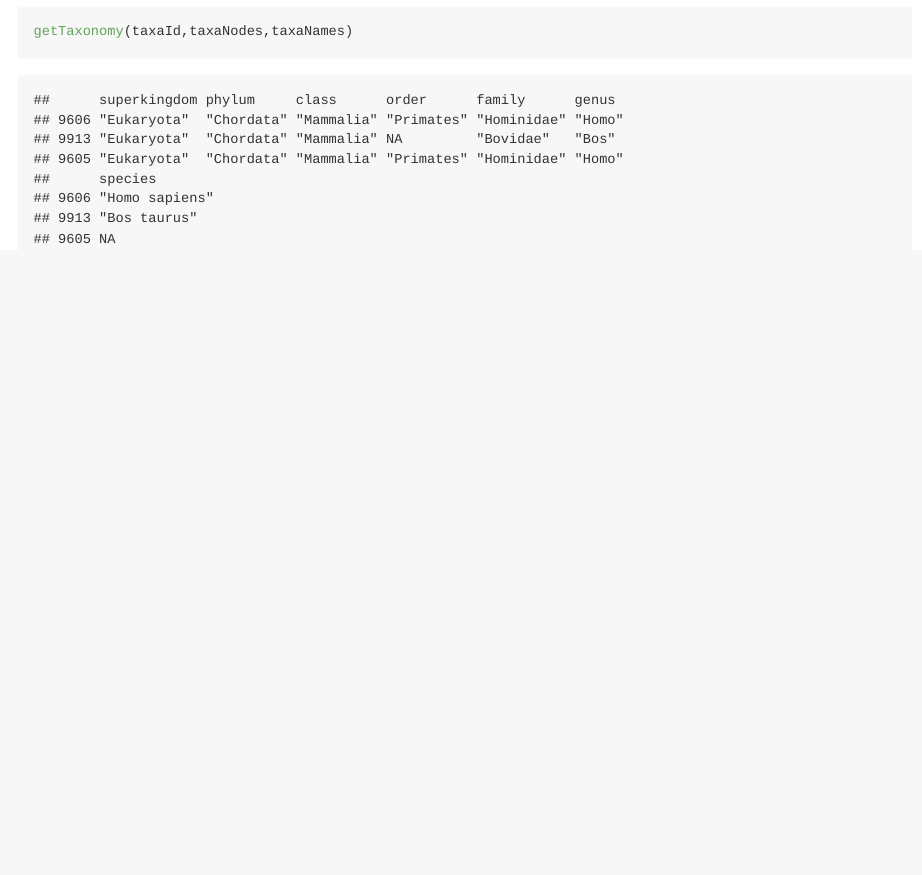
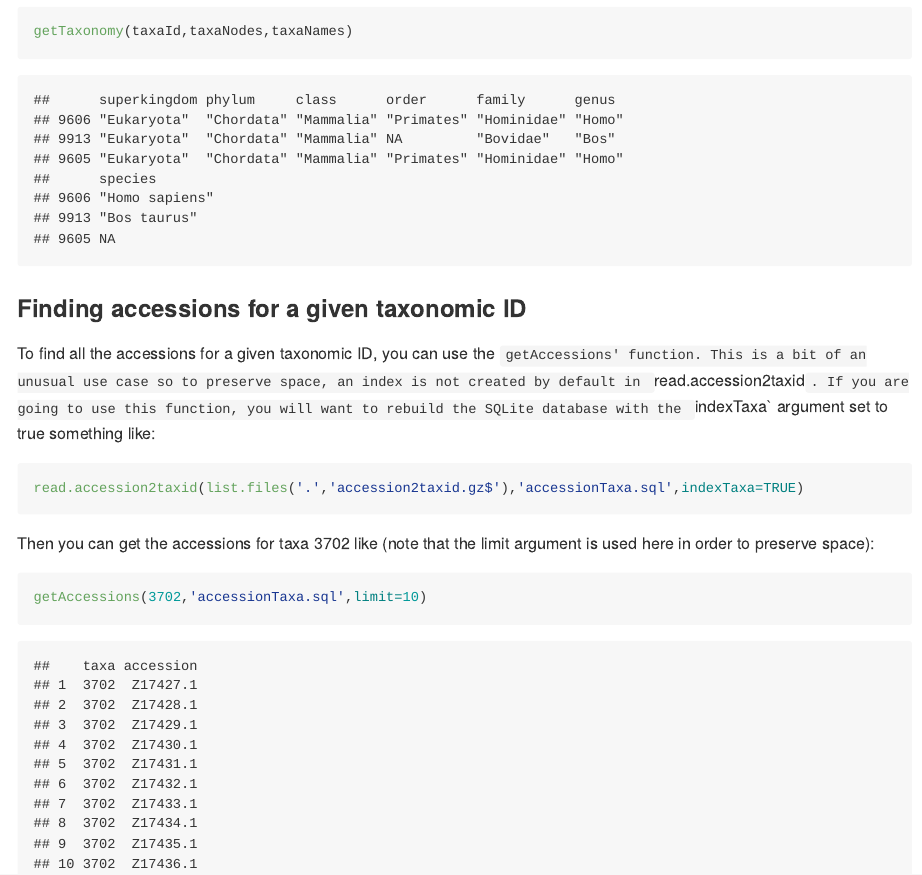
Before and after one commit to sherrillmix/taxonomizr, an R Markdown document (README.Rmd): the page in a window 1100 px wide, from 3960 px down. The pictures show the output file README.md that the author committed with the source, drawn offline in the style of GitHub; badge pictures from the web are left out.

Commit message:
Update readme

````diff
--- a/README.Rmd
+++ b/README.Rmd
@@ -192,3 +192,31 @@ getTaxonomy(taxaId,taxaNodes,taxaNames)
 ## 9913 "Bos taurus"
 ## 9605 NA
 ```
+
+### Finding accessions for a given taxonomic ID
+
+To find all the accessions for a given taxonomic ID, you can use the `getAccessions' function. This is a bit of an unusual use case so to preserve space, an index is not created by default in `read.accession2taxid`. If you are going to use this function, you will want to rebuild the SQLite database with the `indexTaxa` argument set to true something like:
+
+```{r,eval=FALSE}
+read.accession2taxid(list.files('.','accession2taxid.gz$'),'accessionTaxa.sql',indexTaxa=TRUE)
+```
+
+Then you can get the accessions for taxa 3702 like (note that the limit argument is used here in order to preserve space):
+
+```{r,eval=FALSE}
+getAccessions(3702,'accessionTaxa.sql',limit=10)
+```
+
+```
+##    taxa accession
+## 1  3702  Z17427.1
+## 2  3702  Z17428.1
+## 3  3702  Z17429.1
+## 4  3702  Z17430.1
+## 5  3702  Z17431.1
+## 6  3702  Z17432.1
+## 7  3702  Z17433.1
+## 8  3702  Z17434.1
+## 9  3702  Z17435.1
+## 10 3702  Z17436.1
+```
````
Also changed, not shown: README.md.
